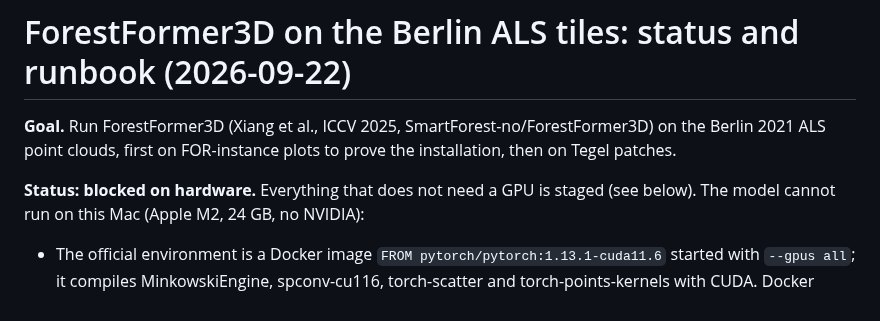
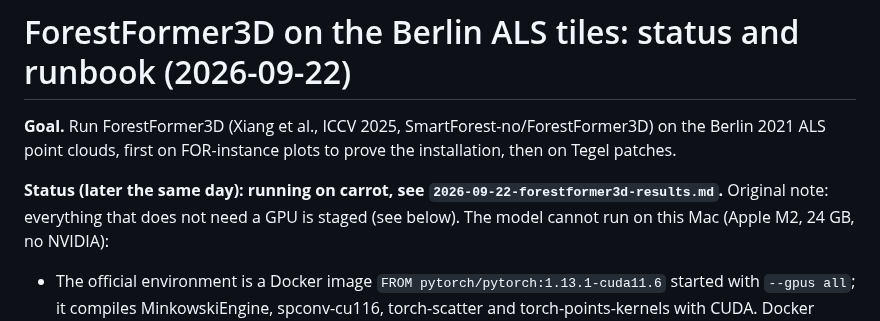
Before and after one commit to cwinkelmann/GEE_Animation, a Markdown page: docs/experiments/2026-09-22-forestformer3d-runbook.md, the part around the change. GitHub-like rendering.

```diff
--- a/docs/experiments/2026-09-22-forestformer3d-runbook.md
+++ b/docs/experiments/2026-09-22-forestformer3d-runbook.md
@@ -4,7 +4,7 @@
 on the Berlin 2021 ALS point clouds, first on FOR-instance plots to prove the
 installation, then on Tegel patches.
 
-**Status: blocked on hardware.** Everything that does not need a GPU is staged
+**Status (later the same day): running on carrot, see `2026-09-22-forestformer3d-results.md`.** Original note: everything that does not need a GPU is staged
 (see below). The model cannot run on this Mac (Apple M2, 24 GB, no NVIDIA):
 
 - The official environment is a Docker image `FROM pytorch/pytorch:1.13.1-cuda11.6`
```
Also changed, not shown: docs/experiments/2026-09-22-forestformer3d-results.md (added, +91 -0 lines), docs/experiments/ff3d_r12_prefilter.png (added), docs/experiments/ff3d_r13_postfilter.png (added), docs/experiments/ff3d_r13_prefilter.png (added), 8 other files.
